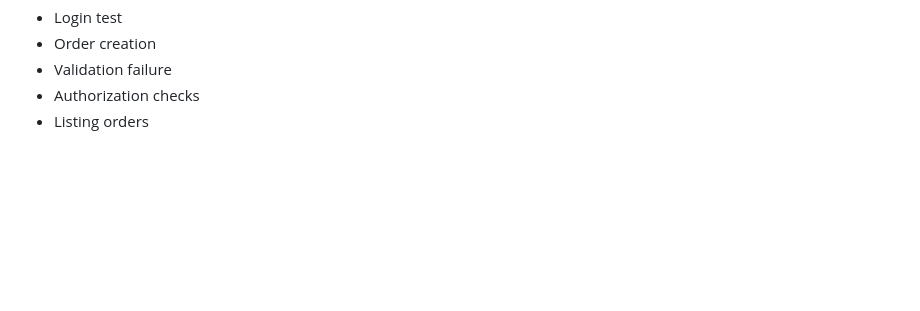
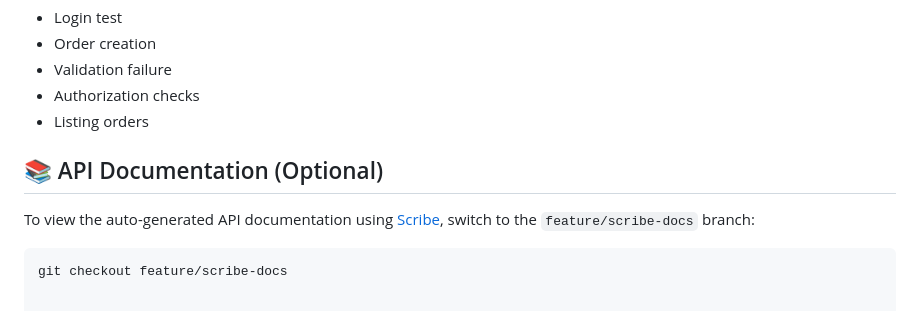
Before and after one commit to Tanquebu/order-manager, a Markdown page: README.md, the part around the change. Rendered like a GitHub page; blank space fills up the shorter version.

Commit message:
added info for scribe

````diff
--- a/README.md
+++ b/README.md
@@ -134,3 +134,10 @@ Includes:
 - Validation failure
 - Authorization checks
 - Listing orders
+
+## 📚 API Documentation (Optional)
+
+To view the auto-generated API documentation using [Scribe](https://scribe.knuckles.wtf/), switch to the `feature/scribe-docs` branch:
+
+```bash
+git checkout feature/scribe-docs
````
